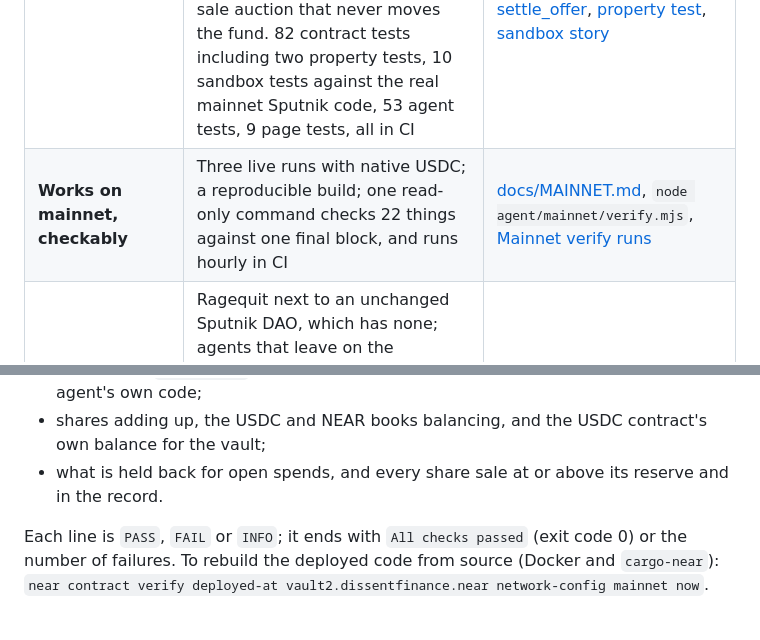
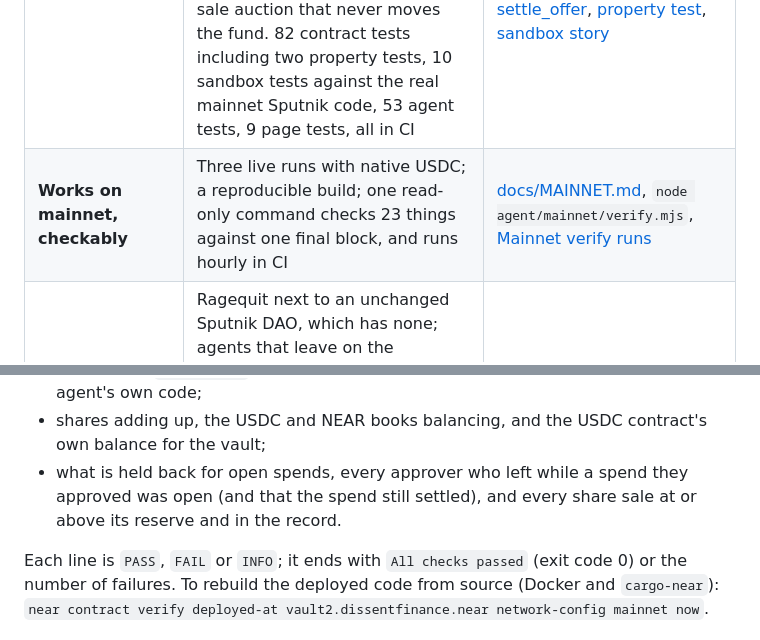
Before and after one commit to QijomoFav35/Dissent-Finance, a Markdown page: JUDGE.md, 2 parts joined by grey strips. Rendered like a GitHub page.

```diff
--- a/JUDGE.md
+++ b/JUDGE.md
@@ -9,7 +9,7 @@ Every claim below links to the chain or to the code at commit `6ae0259`, the exa
 | Criterion | What to look at | Proof |
 |---|---|---|
 | **Technical** | A vault of about 1,500 lines that reads each approved proposal back from the DAO and checks it byte for byte before queueing; pro-rata exits rounded in the vault's favour; held-back parts for approvers who leave; a share-sale auction that never moves the fund. 82 contract tests including two property tests, 10 sandbox tests against the real mainnet Sputnik code, 53 agent tests, 9 page tests, all in CI | [queue_spend](https://github.com/QijomoFav35/Dissent-Finance/blob/6ae02598ff28e45046523b940a6bcf061705fe50/contracts/vault/src/lib.rs#L391), [check_proposal](https://github.com/QijomoFav35/Dissent-Finance/blob/6ae02598ff28e45046523b940a6bcf061705fe50/contracts/vault/src/checks.rs#L23), [exit_amounts (holds)](https://github.com/QijomoFav35/Dissent-Finance/blob/6ae02598ff28e45046523b940a6bcf061705fe50/contracts/vault/src/lib.rs#L763), [settle_offer](https://github.com/QijomoFav35/Dissent-Finance/blob/6ae02598ff28e45046523b940a6bcf061705fe50/contracts/vault/src/market.rs#L178), [property test](https://github.com/QijomoFav35/Dissent-Finance/blob/6ae02598ff28e45046523b940a6bcf061705fe50/contracts/vault/src/prop_tests.rs#L689), [sandbox story](https://github.com/QijomoFav35/Dissent-Finance/blob/6ae02598ff28e45046523b940a6bcf061705fe50/contracts/vault/tests/sputnik_flow.rs#L11) |
-| **Works on mainnet, checkably** | Three live runs with native USDC; a reproducible build; one read-only command checks 22 things against one final block, and runs hourly in CI | [docs/MAINNET.md](docs/MAINNET.md), `node agent/mainnet/verify.mjs`, [Mainnet verify runs](https://github.com/QijomoFav35/Dissent-Finance/actions/workflows/watch.yml) |
+| **Works on mainnet, checkably** | Three live runs with native USDC; a reproducible build; one read-only command checks 23 things against one final block, and runs hourly in CI | [docs/MAINNET.md](docs/MAINNET.md), `node agent/mainnet/verify.mjs`, [Mainnet verify runs](https://github.com/QijomoFav35/Dissent-Finance/actions/workflows/watch.yml) |
 | **Originality** | Ragequit next to an unchanged Sputnik DAO, which has none; agents that leave on the member's own rules with a hashed note; an approver who leaves pays their part instead of being locked in as in Moloch; a market price for leaving | [README, Why this](README.md#why-this-and-what-is-new), [RULES.md](RULES.md) |
 | **Track fit (Social Money)** | Collective ownership by shares; shared budgets where every spend waits out a window; built on the existing DAO and visible in Trezu; named accounts for every member, agent key and exit. The "never paid before" rule is a trust tier earned by being paid | [Trezu requests](https://trezu.app/dissentfinance.sputnik-dao.near/requests?tab=Approved), [screenshot](docs/images/trezu-requests.jpg) |
 | **Safety of agents** | Agent keys are function-call keys on each member's own account, limited to `exit` and `cancel_spend` (market keys to `bid` and `settle_offer`), no deposit. The runtime's own refusals are recorded | [evaluate](https://github.com/QijomoFav35/Dissent-Finance/blob/6ae02598ff28e45046523b940a6bcf061705fe50/agent/src/rules.js#L27), [key refusals](docs/MAINNET.md#runs-2-and-3-v2), [sandbox key test](https://github.com/QijomoFav35/Dissent-Finance/blob/6ae02598ff28e45046523b940a6bcf061705fe50/contracts/vault/tests/sputnik_flow.rs#L213) |
@@ -41,7 +41,7 @@ It sends nothing and reads one final block. It checks:
 - the first spend `Cancelled` with the DAO proposal's arguments equal to the spend and its votes equal to the approvers, and the record's order;
 - every exit's `reason_hash` against the hash of its published note, computed with the agent's own code;
 - shares adding up, the USDC and NEAR books balancing, and the USDC contract's own balance for the vault;
-- what is held back for open spends, and every share sale at or above its reserve and in the record.
+- what is held back for open spends, every approver who left while a spend they approved was open (and that the spend still settled), and every share sale at or above its reserve and in the record.
 
 Each line is `PASS`, `FAIL` or `INFO`; it ends with `All checks passed` (exit code 0) or the number of failures. To rebuild the deployed code from source (Docker and `cargo-near`): `near contract verify deployed-at vault2.dissentfinance.near network-config mainnet now`.
 
```
Also changed, not shown: README.md (+1 -1 lines), docs/TESTING.md (+2 -2 lines), docs/images/readme-checks.jpg, docs/images/readme-market.jpg, docs/images/readme-outcomes.jpg, 8 other files.
